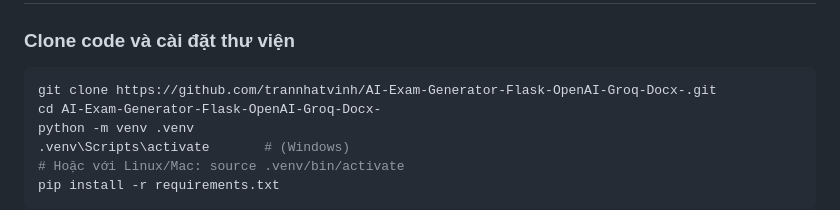
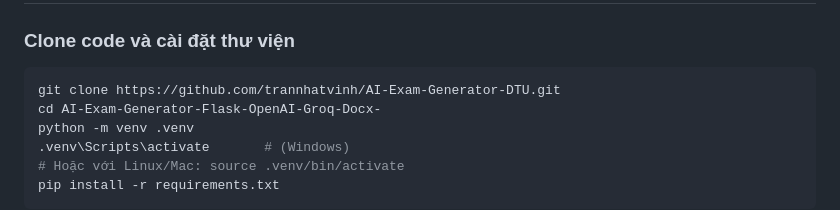
Before and after one commit to trannhatvinh/AI-Exam-Generator-DTU, a Markdown page: README.md, the part around the change. Drawn GitHub-style.

````diff
--- a/README.md
+++ b/README.md
@@ -31,7 +31,7 @@
 ### Clone code và cài đặt thư viện
 
 ```bash
-git clone https://github.com/trannhatvinh/AI-Exam-Generator-Flask-OpenAI-Groq-Docx-.git
+git clone https://github.com/trannhatvinh/AI-Exam-Generator-DTU.git
 cd AI-Exam-Generator-Flask-OpenAI-Groq-Docx-
 python -m venv .venv
 .venv\Scripts\activate       # (Windows)
````
